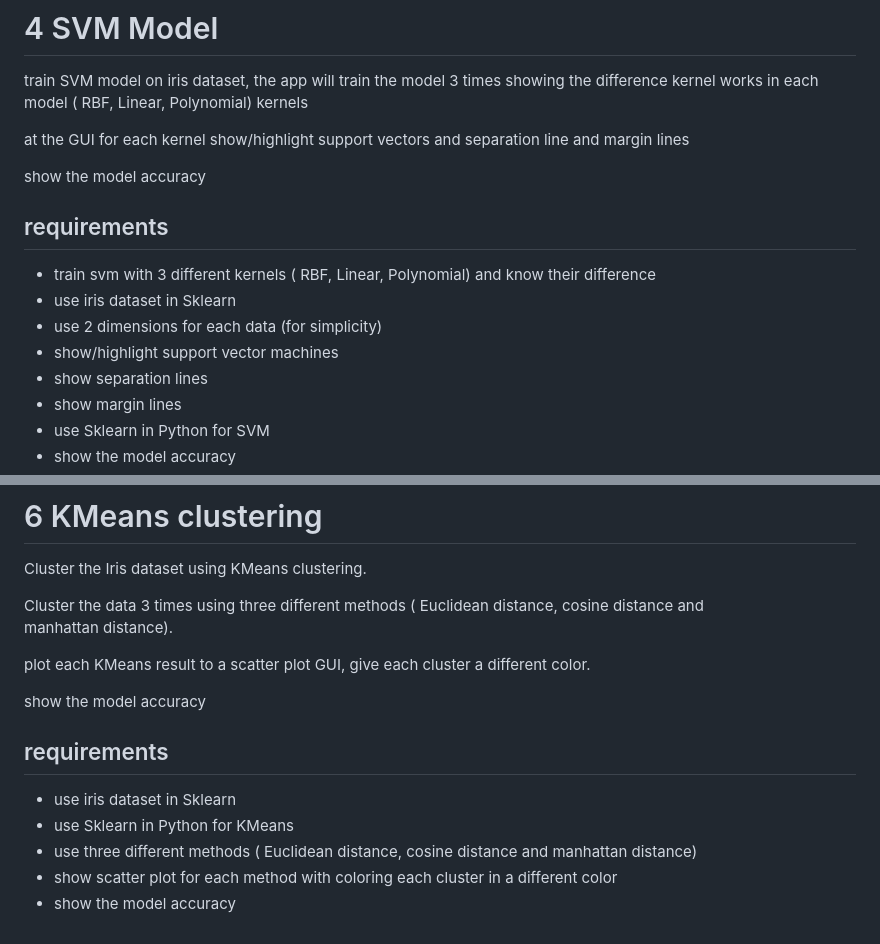
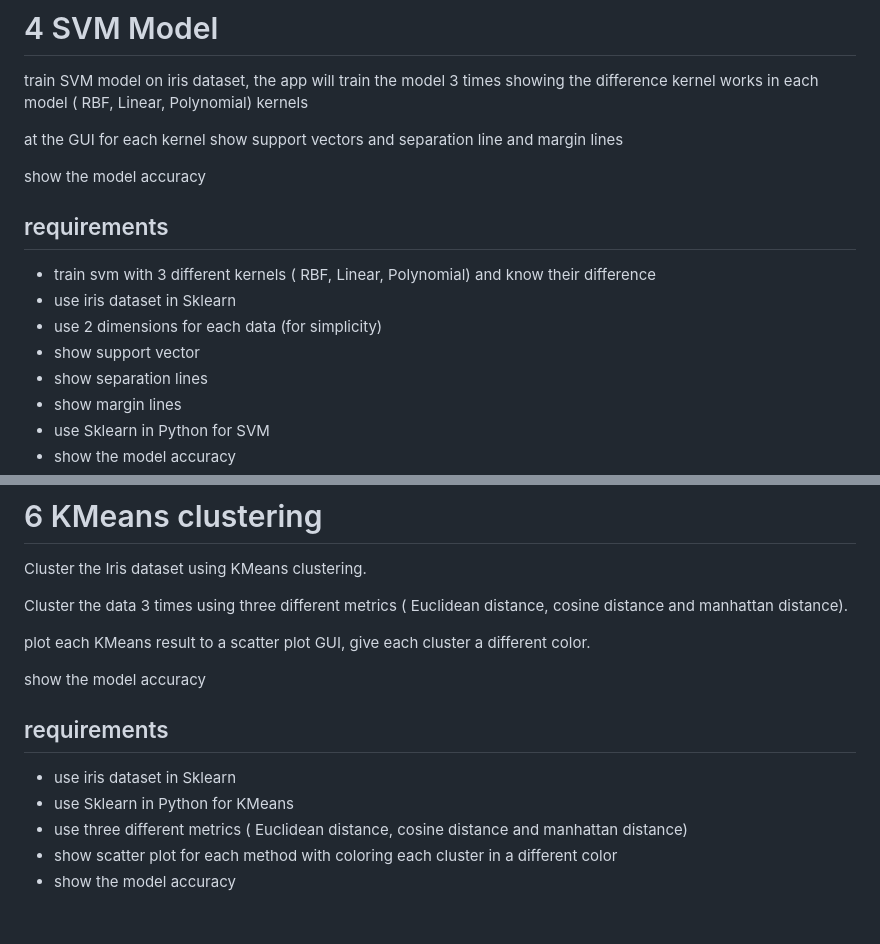
Before and after one commit to mstafamajid/AI-Practical-Tasks, a Markdown page: 2023-2024/week-5/Readme.md, 2 parts joined by grey strips. Rendered like a GitHub page.

Commit message:
updated assignments

```diff
--- a/2023-2024/week-5/Readme.md
+++ b/2023-2024/week-5/Readme.md
@@ -52,7 +52,7 @@ the app will save each iteration table in a file
 # 4 SVM Model
 train SVM model on iris dataset, the app will train the model 3 times showing the difference kernel works in each model ( RBF, Linear, Polynomial) kernels
 
-at the GUI for each kernel show/highlight support vectors and separation line and margin lines
+at the GUI for each kernel show support vectors and separation line and margin lines
 
 show the model accuracy
 
@@ -60,7 +60,7 @@ show the model accuracy
 - train svm with 3 different kernels ( RBF, Linear, Polynomial) and know their difference
 - use iris dataset in Sklearn
 - use 2 dimensions for each data (for simplicity)
-- show/highlight support vector machines
+- show support vector
 - show separation lines
 - show margin lines
 - use Sklearn in Python for SVM
@@ -83,7 +83,7 @@ show the model accuracy
 # 6 KMeans clustering
 Cluster the Iris dataset using KMeans clustering.
 
-Cluster the data 3 times using three different methods ( Euclidean distance, cosine distance and manhattan distance).
+Cluster the data 3 times using three different metrics ( Euclidean distance, cosine distance and manhattan distance).
 
 plot each KMeans result to a scatter plot GUI, give each cluster a different color.
 
@@ -92,6 +92,6 @@ show the model accuracy
 ## requirements
 - use iris dataset in Sklearn
 - use Sklearn in Python for KMeans
-- use three different methods ( Euclidean distance, cosine distance and manhattan distance)
+- use three different metrics ( Euclidean distance, cosine distance and manhattan distance)
 - show scatter plot for each method with coloring each cluster in a different color
 - show the model accuracy
```
